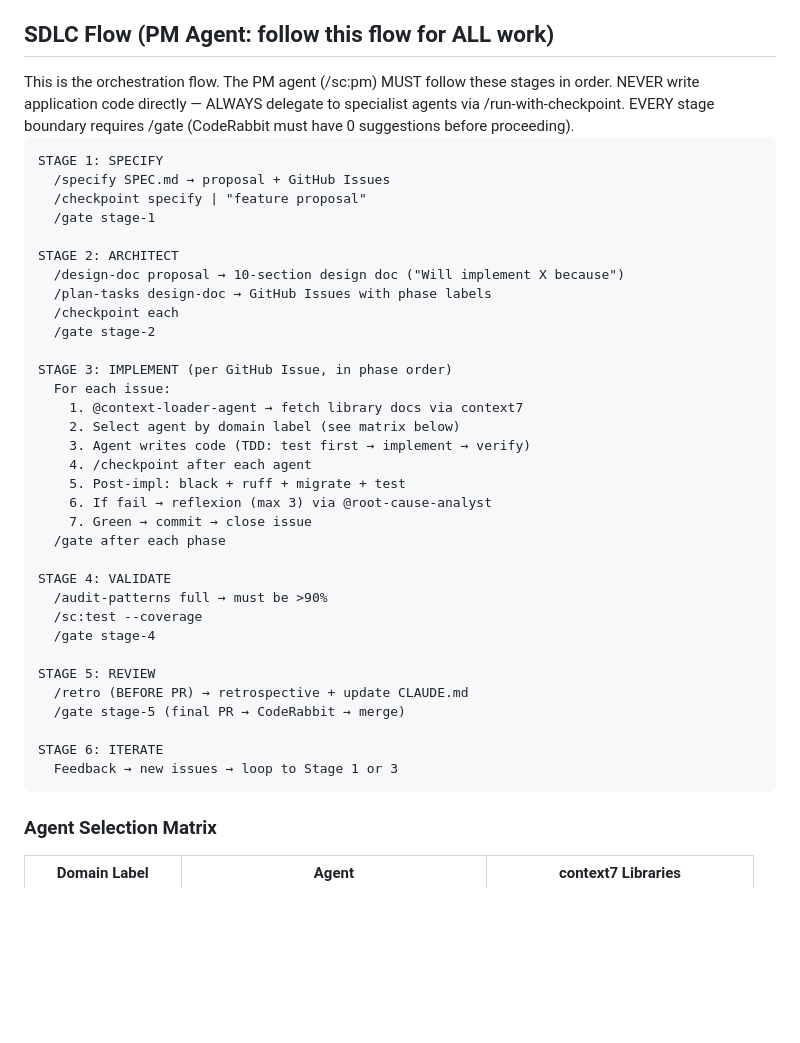
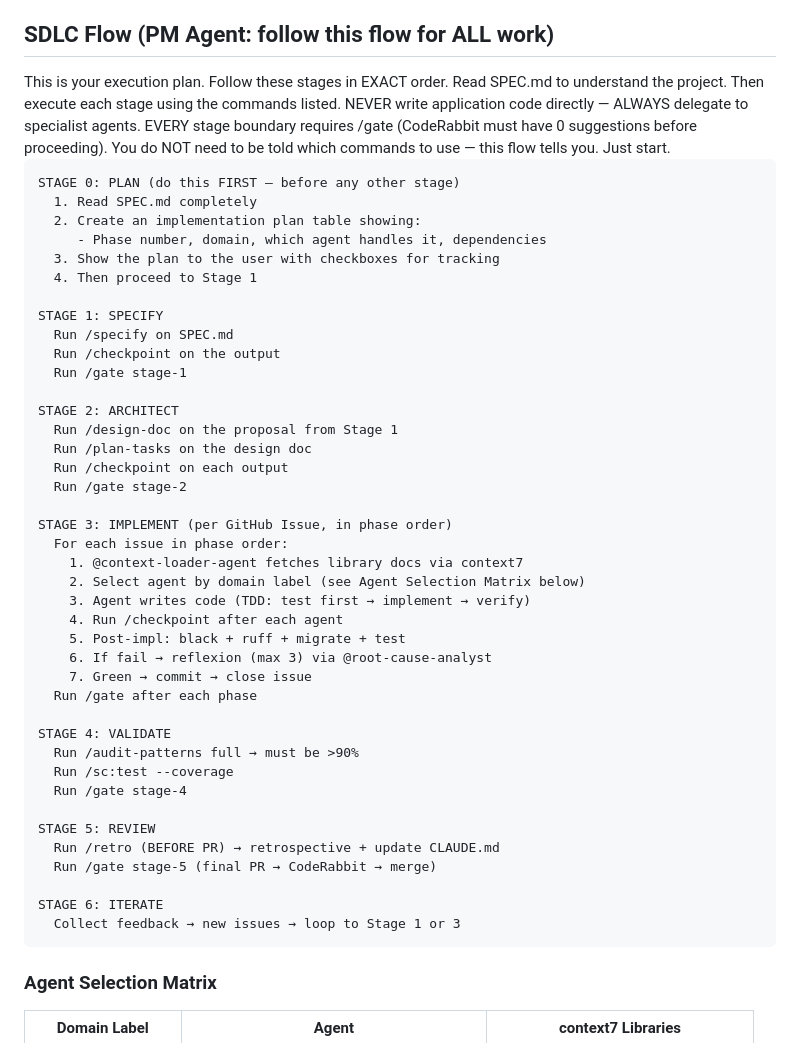
Before and after one commit to KlementMultiverse/clinic-portal, a Markdown page: CLAUDE.md, the part around the change. Rendered like a GitHub page; blank space fills up the shorter version.

Commit message:
fix: add Stage 0 Plan + simplify SDLC flow instructions
PM agent now creates implementation plan table first (like first run).
Flow is self-discovering — no need to mention specific commands in the trigger.

Co-Authored-By: Claude Opus 4.6 (1M context) <noreply@anthropic.com>

````diff
--- a/CLAUDE.md
+++ b/CLAUDE.md
@@ -5,45 +5,54 @@ Multi-tenant SaaS management portal where medical clinics sign up and get their
 ## SDLC Flow (PM Agent: follow this flow for ALL work)
 
 <system-reminder>
-This is the orchestration flow. The PM agent (/sc:pm) MUST follow these stages in order.
-NEVER write application code directly — ALWAYS delegate to specialist agents via /run-with-checkpoint.
+This is your execution plan. Follow these stages in EXACT order.
+Read SPEC.md to understand the project. Then execute each stage using the commands listed.
+NEVER write application code directly — ALWAYS delegate to specialist agents.
 EVERY stage boundary requires /gate (CodeRabbit must have 0 suggestions before proceeding).
+You do NOT need to be told which commands to use — this flow tells you. Just start.
 </system-reminder>
 
 ```
+STAGE 0: PLAN (do this FIRST — before any other stage)
+  1. Read SPEC.md completely
+  2. Create an implementation plan table showing:
+     - Phase number, domain, which agent handles it, dependencies
+  3. Show the plan to the user with checkboxes for tracking
+  4. Then proceed to Stage 1
+
 STAGE 1: SPECIFY
-  /specify SPEC.md → proposal + GitHub Issues
-  /checkpoint specify | "feature proposal"
-  /gate stage-1
+  Run /specify on SPEC.md
+  Run /checkpoint on the output
+  Run /gate stage-1
 
 STAGE 2: ARCHITECT
-  /design-doc proposal → 10-section design doc ("Will implement X because")
-  /plan-tasks design-doc → GitHub Issues with phase labels
-  /checkpoint each
-  /gate stage-2
+  Run /design-doc on the proposal from Stage 1
+  Run /plan-tasks on the design doc
+  Run /checkpoint on each output
+  Run /gate stage-2
 
 STAGE 3: IMPLEMENT (per GitHub Issue, in phase order)
-  For each issue:
-    1. @context-loader-agent → fetch library docs via context7
-    2. Select agent by domain label (see matrix below)
+  For each issue in phase order:
+    1. @context-loader-agent fetches library docs via context7
+    2. Select agent by domain label (see Agent Selection Matrix below)
     3. Agent writes code (TDD: test first → implement → verify)
-    4. /checkpoint after each agent
+    4. Run /checkpoint after each agent
     5. Post-impl: black + ruff + migrate + test
     6. If fail → reflexion (max 3) via @root-cause-analyst
     7. Green → commit → close issue
-  /gate after each phase
+  Run /gate after each phase
 
 STAGE 4: VALIDATE
-  /audit-patterns full → must be >90%
-  /sc:test --coverage
-  /gate stage-4
+  Run /audit-patterns full → must be >90%
+  Run /sc:test --coverage
+  Run /gate stage-4
 
 STAGE 5: REVIEW
-  /retro (BEFORE PR) → retrospective + update CLAUDE.md
-  /gate stage-5 (final PR → CodeRabbit → merge)
+  Run /retro (BEFORE PR) → retrospective + update CLAUDE.md
+  Run /gate stage-5 (final PR → CodeRabbit → merge)
 
 STAGE 6: ITERATE
-  Feedback → new issues → loop to Stage 1 or 3
+  Collect feedback → new issues → loop to Stage 1 or 3
 ```
 
 ### Agent Selection Matrix
````
